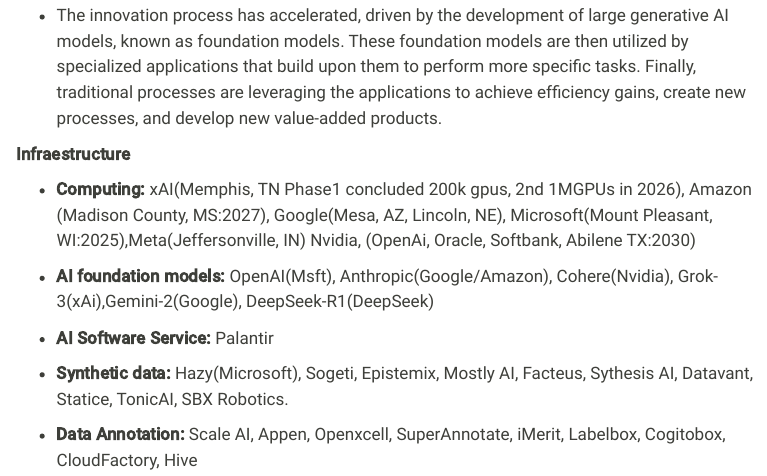
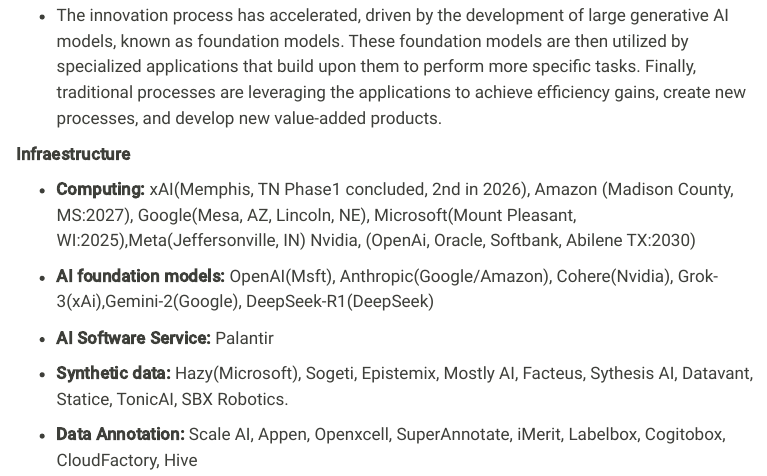
Before and after one commit to factorialmap/kaizen-advm, a Quarto document (macroeconomic.qmd): the page in a window 1100 px wide, from 9890 px down. Rendered offline with R 4.5, knitr and Pandoc in place of Quarto, with nearby package versions; some code elsewhere in the file could not run offline; menus at the side of the page are left out.

Commit message:
update context

```diff
--- a/macroeconomic.qmd
+++ b/macroeconomic.qmd
@@ -527,7 +527,7 @@
 
 **Infraestructure**
 
--   **Computing:** xAI(Memphis, TN Phase1 concluded 200k gpus, 2nd 1MGPUs in 2026), Amazon (Madison County, MS:2027), Google(Mesa, AZ, Lincoln, NE), Microsoft(Mount Pleasant, WI:2025),Meta(Jeffersonville, IN) Nvidia, (OpenAi, Oracle, Softbank, Abilene TX:2030)
+-   **Computing:** xAI(Memphis, TN Phase1 concluded, 2nd in 2026), Amazon (Madison County, MS:2027), Google(Mesa, AZ, Lincoln, NE), Microsoft(Mount Pleasant, WI:2025),Meta(Jeffersonville, IN) Nvidia, (OpenAi, Oracle, Softbank, Abilene TX:2030)
 
 -   **AI foundation models:** OpenAI(Msft), Anthropic(Google/Amazon), Cohere(Nvidia), Grok-3(xAi),Gemini-2(Google), DeepSeek-R1(DeepSeek)
 
```
Also changed, not shown: docs/search.json, 7 other files.
